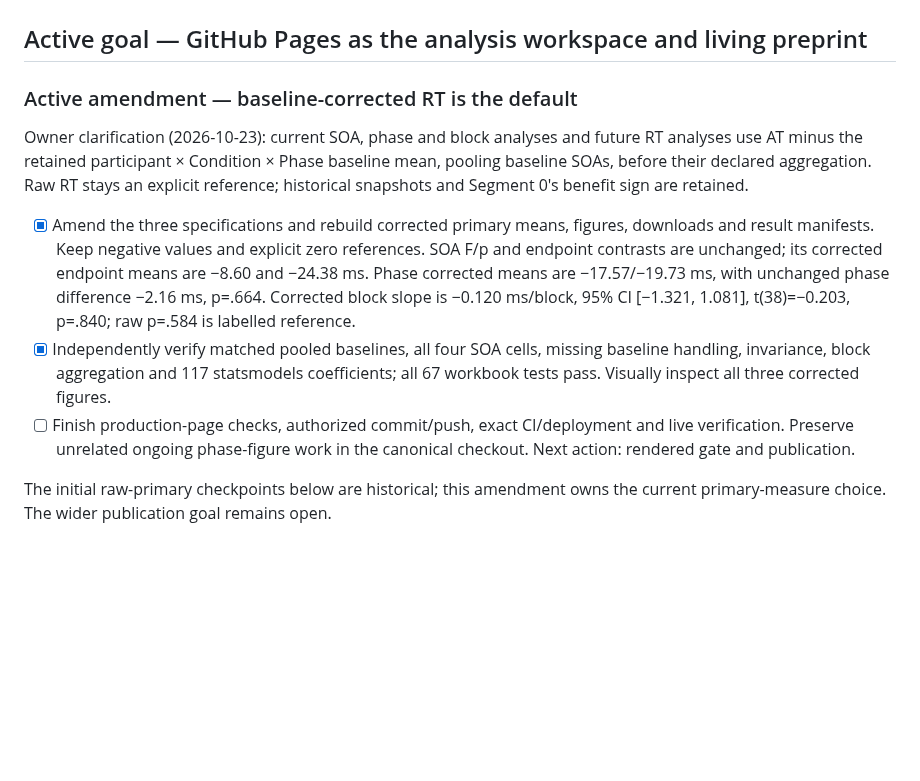
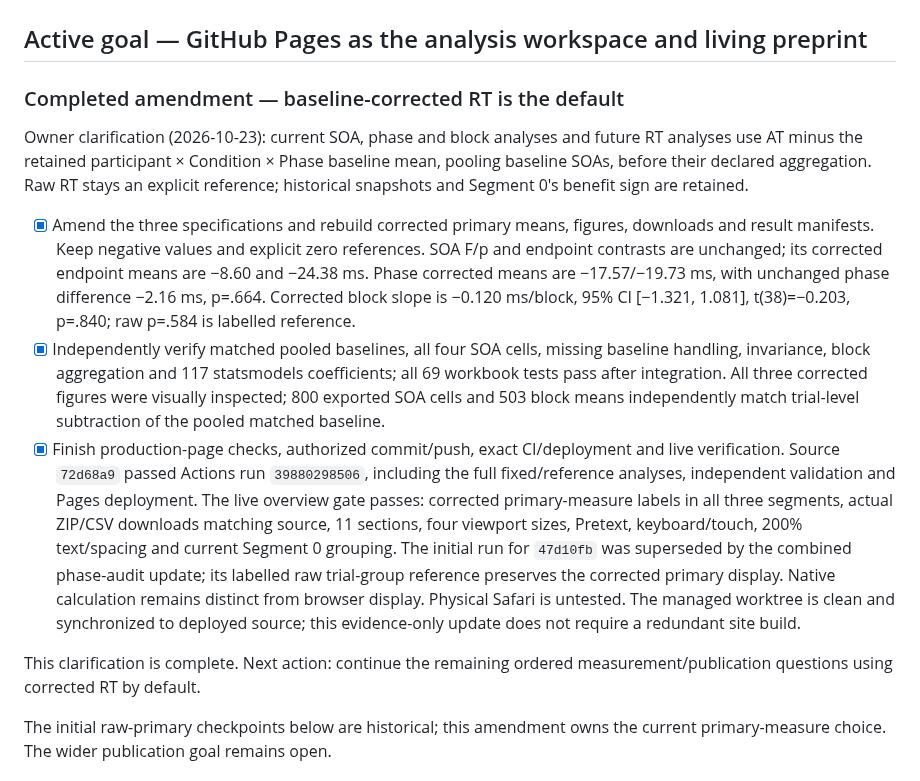
Before and after one commit to GeorgeFejer91/Respiratory-Modulation-of-Peripersonal-Space-Representation, a Markdown page: for-ai/ANALYSIS_ROADMAP.md, the part around the change. GitHub-like rendering; blank space fills up the shorter version.

Commit message:
Record verified baseline-corrected defaults and live primary RT plots

```diff
--- a/for-ai/ANALYSIS_ROADMAP.md
+++ b/for-ai/ANALYSIS_ROADMAP.md
@@ -2,7 +2,7 @@
 
 ## Active goal — GitHub Pages as the analysis workspace and living preprint
 
-### Active amendment — baseline-corrected RT is the default
+### Completed amendment — baseline-corrected RT is the default
 
 Owner clarification (2026-10-23): current SOA, phase and block analyses and future
 RT analyses use AT minus the retained participant × Condition × Phase baseline
@@ -17,10 +17,23 @@ explicit reference; historical snapshots and Segment 0's benefit sign are retain
   95% CI [−1.321, 1.081], t(38)=−0.203, p=.840; raw p=.584 is labelled reference.
 - [x] Independently verify matched pooled baselines, all four SOA cells, missing
   baseline handling, invariance, block aggregation and 117 statsmodels coefficients;
-  all 67 workbook tests pass. Visually inspect all three corrected figures.
-- [ ] Finish production-page checks, authorized commit/push, exact CI/deployment
-  and live verification. Preserve unrelated ongoing phase-figure work in the
-  canonical checkout. Next action: rendered gate and publication.
+  all 69 workbook tests pass after integration. All three corrected figures were
+  visually inspected; 800 exported SOA cells and 503 block means independently
+  match trial-level subtraction of the pooled matched baseline.
+- [x] Finish production-page checks, authorized commit/push, exact CI/deployment
+  and live verification. Source `72d68a9` passed Actions run `39880298506`, including
+  the full fixed/reference analyses, independent validation and Pages deployment.
+  The live overview gate passes: corrected primary-measure labels in all three
+  segments, actual ZIP/CSV downloads matching source, 11 sections, four viewport
+  sizes, Pretext, keyboard/touch, 200% text/spacing and current Segment 0 grouping.
+  The initial run for `47d10fb` was superseded by the combined phase-audit update;
+  its labelled raw trial-group reference preserves the corrected primary display.
+  Native calculation remains distinct from browser display. Physical Safari is
+  untested. The managed worktree is clean and synchronized to deployed source;
+  this evidence-only update does not require a redundant site build.
+
+This clarification is complete. Next action: continue the remaining ordered
+measurement/publication questions using corrected RT by default.
 
 The initial raw-primary checkpoints below are historical; this amendment owns
 the current primary-measure choice. The wider publication goal remains open.
```
